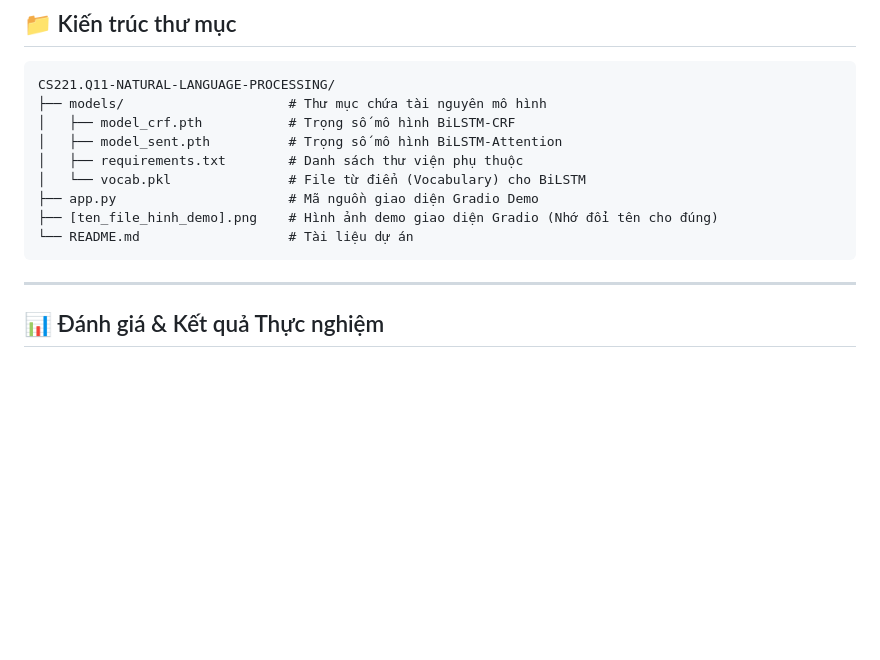
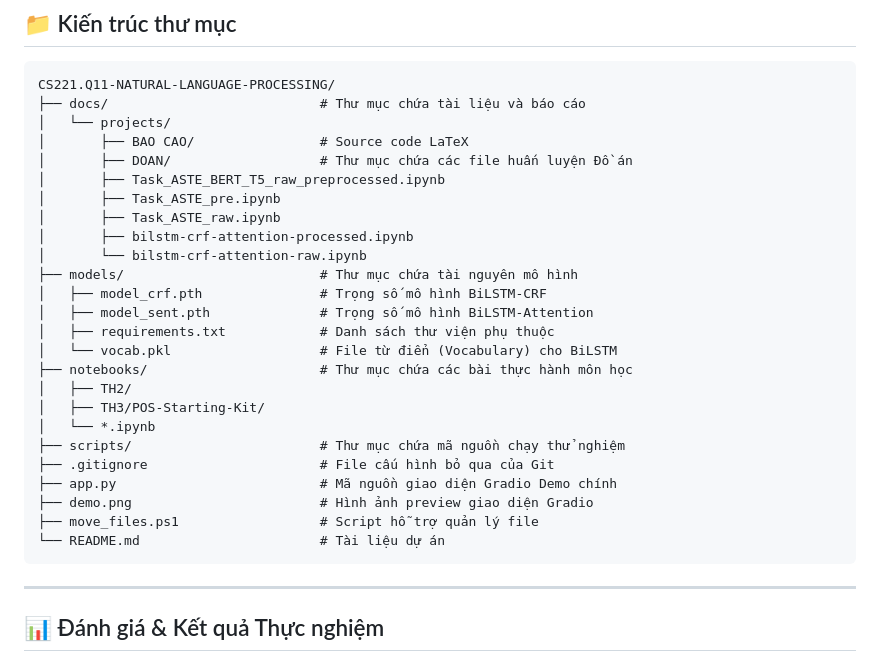
Before and after one commit to TuTTC/CS221.Q11-NATURAL-LANGUAGE-PROCESSING, a Markdown page: README.md, the part around the change. Rendered like a GitHub page; blank space fills up the shorter version.

Commit message:
Update README with new project directory structure
Added documentation for new project structure and directories.

````diff
--- a/README.md
+++ b/README.md
@@ -59,14 +59,30 @@ Dự án triển khai và so sánh 3 kiến trúc học sâu khác nhau để gi
 
 ```text
 CS221.Q11-NATURAL-LANGUAGE-PROCESSING/
-├── models/                     # Thư mục chứa tài nguyên mô hình
-│   ├── model_crf.pth           # Trọng số mô hình BiLSTM-CRF
-│   ├── model_sent.pth          # Trọng số mô hình BiLSTM-Attention
-│   ├── requirements.txt        # Danh sách thư viện phụ thuộc
-│   └── vocab.pkl               # File từ điển (Vocabulary) cho BiLSTM
-├── app.py                      # Mã nguồn giao diện Gradio Demo
-├── [ten_file_hinh_demo].png    # Hình ảnh demo giao diện Gradio (Nhớ đổi tên cho đúng)
-└── README.md                   # Tài liệu dự án
+├── docs/                           # Thư mục chứa tài liệu và báo cáo
+│   └── projects/
+│       ├── BAO CAO/                # Source code LaTeX
+│       ├── DOAN/                   # Thư mục chứa các file huấn luyện Đồ án
+│       ├── Task_ASTE_BERT_T5_raw_preprocessed.ipynb
+│       ├── Task_ASTE_pre.ipynb
+│       ├── Task_ASTE_raw.ipynb
+│       ├── bilstm-crf-attention-processed.ipynb
+│       └── bilstm-crf-attention-raw.ipynb
+├── models/                         # Thư mục chứa tài nguyên mô hình
+│   ├── model_crf.pth               # Trọng số mô hình BiLSTM-CRF
+│   ├── model_sent.pth              # Trọng số mô hình BiLSTM-Attention
+│   ├── requirements.txt            # Danh sách thư viện phụ thuộc
+│   └── vocab.pkl                   # File từ điển (Vocabulary) cho BiLSTM
+├── notebooks/                      # Thư mục chứa các bài thực hành môn học
+│   ├── TH2/
+│   ├── TH3/POS-Starting-Kit/
+│   └── *.ipynb
+├── scripts/                        # Thư mục chứa mã nguồn chạy thử nghiệm
+├── .gitignore                      # File cấu hình bỏ qua của Git
+├── app.py                          # Mã nguồn giao diện Gradio Demo chính
+├── demo.png                        # Hình ảnh preview giao diện Gradio
+├── move_files.ps1                  # Script hỗ trợ quản lý file
+└── README.md                       # Tài liệu dự án
 ```
 ---
 
````
